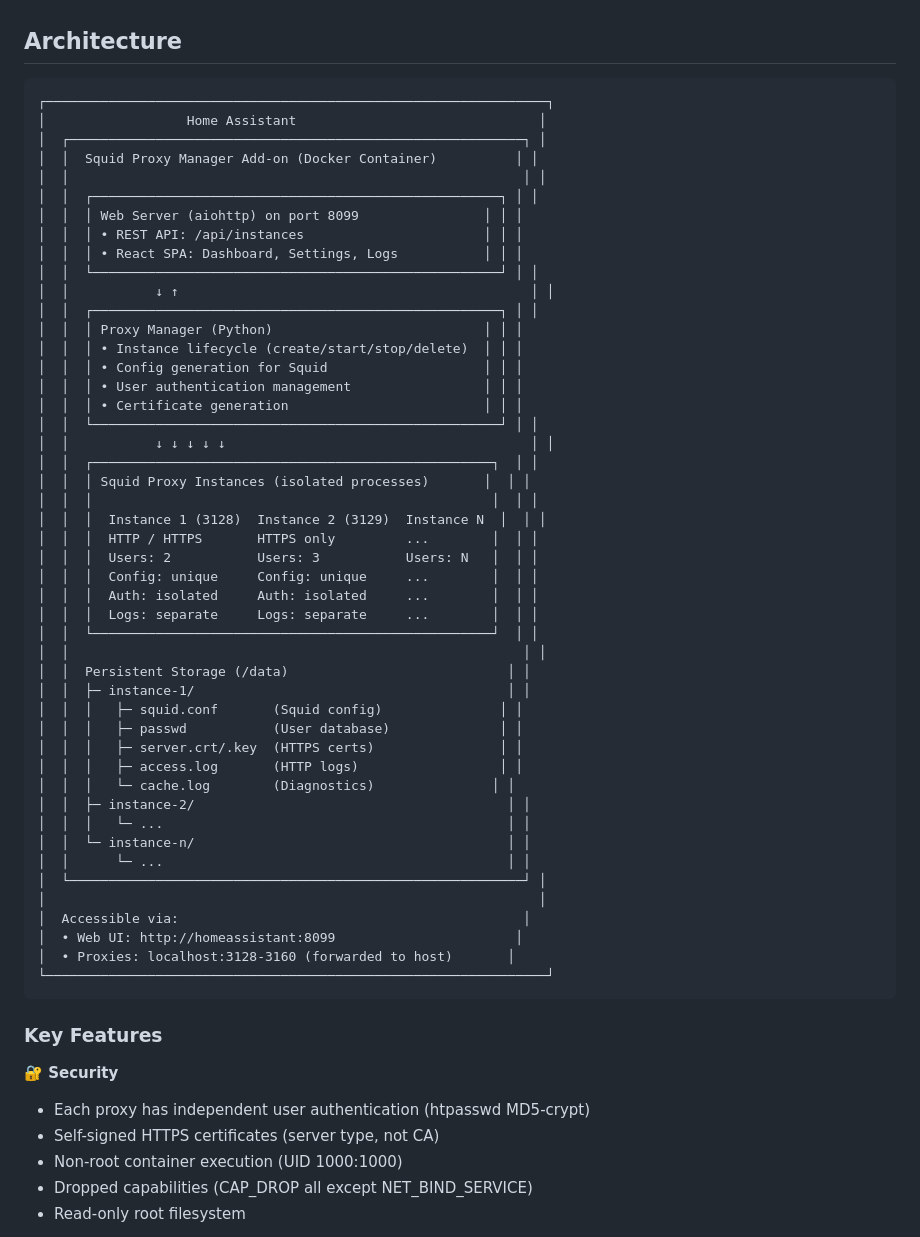
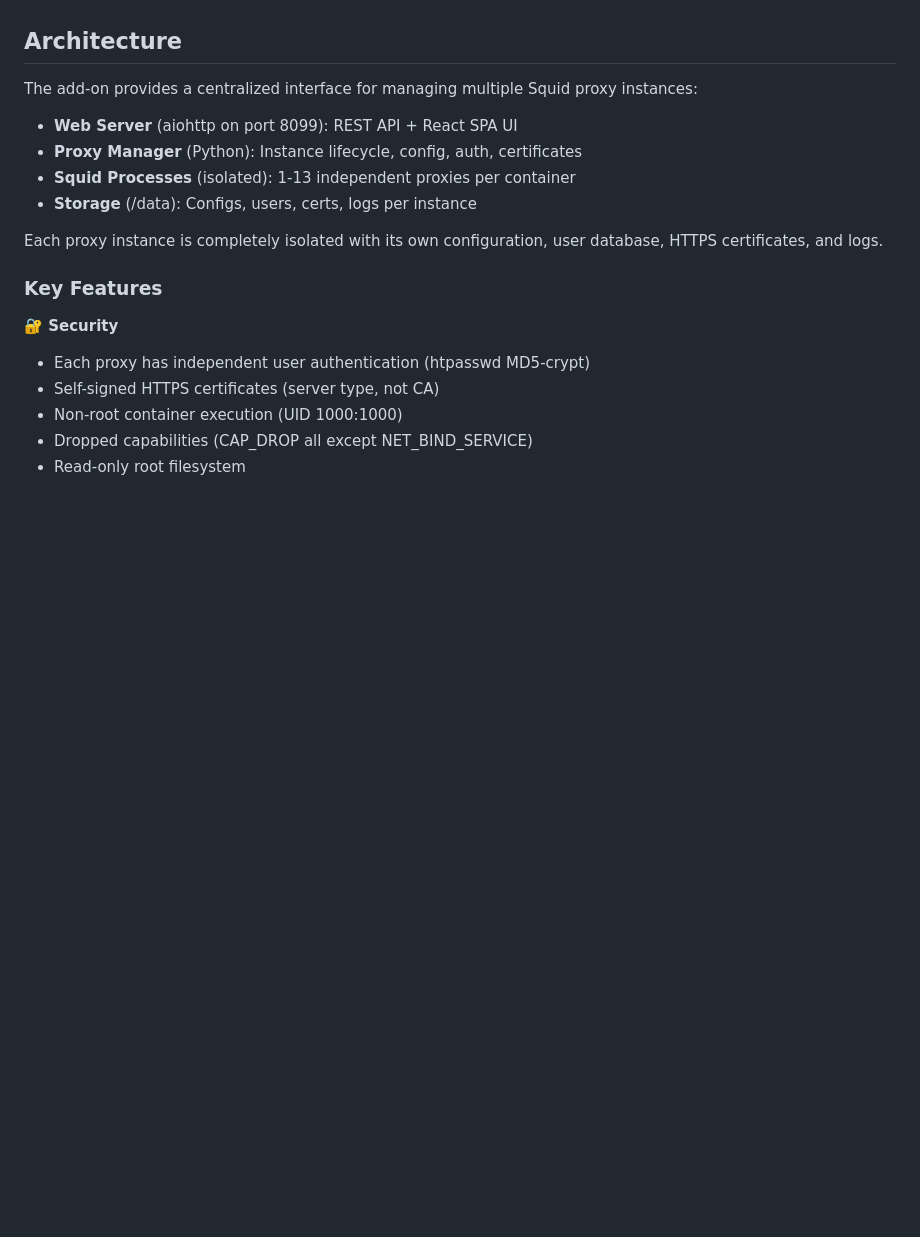
Before and after one commit to rybnikov/HA_SQUID_PROXY, a Markdown page: README.md, the part around the change. Drawn GitHub-style; blank space fills up the shorter version.

Commit message:
docs: replace ASCII architecture diagram with concise text + GIF placeholders
- Remove large ASCII architecture diagram (70+ lines of pseudo-graphics)
- Replace with concise bullet points describing architecture
- Keep GIF placeholders for workflow demonstrations
- GIFs will be populated when record_workflows.sh is executed
- Cleaner, more maintainable README

````diff
--- a/README.md
+++ b/README.md
@@ -23,55 +23,14 @@ A Home Assistant add-on to manage multiple Squid proxy instances with independen
 
 ## Architecture
 
-```
-┌────────────────────────────────────────────────────────────────┐
-│                  Home Assistant                               │
-│  ┌──────────────────────────────────────────────────────────┐ │
-│  │  Squid Proxy Manager Add-on (Docker Container)          │ │
-│  │                                                          │ │
-│  │  ┌────────────────────────────────────────────────────┐ │ │
-│  │  │ Web Server (aiohttp) on port 8099                │ │ │
-│  │  │ • REST API: /api/instances                       │ │ │
-│  │  │ • React SPA: Dashboard, Settings, Logs           │ │ │
-│  │  └────────────────────────────────────────────────────┘ │ │
-│  │           ↓ ↑                                             │ │
-│  │  ┌────────────────────────────────────────────────────┐ │ │
-│  │  │ Proxy Manager (Python)                           │ │ │
-│  │  │ • Instance lifecycle (create/start/stop/delete)  │ │ │
-│  │  │ • Config generation for Squid                    │ │ │
-│  │  │ • User authentication management                 │ │ │
-│  │  │ • Certificate generation                         │ │ │
-│  │  └────────────────────────────────────────────────────┘ │ │
-│  │           ↓ ↓ ↓ ↓ ↓                                       │ │
-│  │  ┌───────────────────────────────────────────────────┐  │ │
-│  │  │ Squid Proxy Instances (isolated processes)       │  │ │
-│  │  │                                                   │  │ │
-│  │  │  Instance 1 (3128)  Instance 2 (3129)  Instance N  │  │ │
-│  │  │  HTTP / HTTPS       HTTPS only         ...        │  │ │
-│  │  │  Users: 2           Users: 3           Users: N   │  │ │
-│  │  │  Config: unique     Config: unique     ...        │  │ │
-│  │  │  Auth: isolated     Auth: isolated     ...        │  │ │
-│  │  │  Logs: separate     Logs: separate     ...        │  │ │
-│  │  └───────────────────────────────────────────────────┘  │ │
-│  │                                                          │ │
-│  │  Persistent Storage (/data)                            │ │
-│  │  ├─ instance-1/                                        │ │
-│  │  │   ├─ squid.conf       (Squid config)               │ │
-│  │  │   ├─ passwd           (User database)              │ │
-│  │  │   ├─ server.crt/.key  (HTTPS certs)                │ │
-│  │  │   ├─ access.log       (HTTP logs)                  │ │
-│  │  │   └─ cache.log        (Diagnostics)               │ │
-│  │  ├─ instance-2/                                        │ │
-│  │  │   └─ ...                                            │ │
-│  │  └─ instance-n/                                        │ │
-│  │      └─ ...                                            │ │
-│  └──────────────────────────────────────────────────────────┘ │
-│                                                               │
-│  Accessible via:                                            │
-│  • Web UI: http://homeassistant:8099                       │
-│  • Proxies: localhost:3128-3160 (forwarded to host)       │
-└────────────────────────────────────────────────────────────────┘
-```
+The add-on provides a centralized interface for managing multiple Squid proxy instances:
+
+- **Web Server** (aiohttp on port 8099): REST API + React SPA UI
+- **Proxy Manager** (Python): Instance lifecycle, config, auth, certificates
+- **Squid Processes** (isolated): 1-13 independent proxies per container
+- **Storage** (/data): Configs, users, certs, logs per instance
+
+Each proxy instance is completely isolated with its own configuration, user database, HTTPS certificates, and logs.
 
 ### Key Features
 
````
